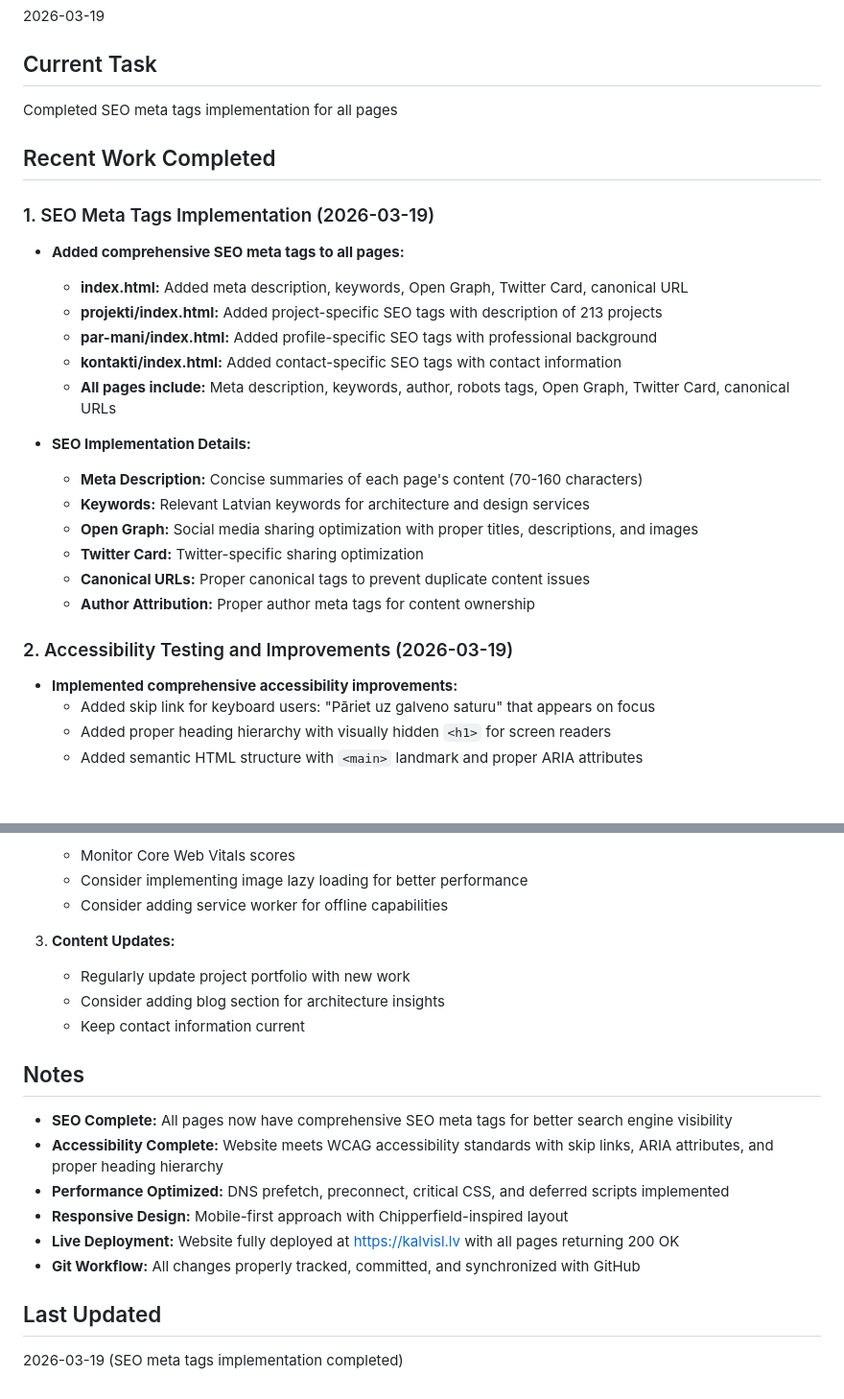
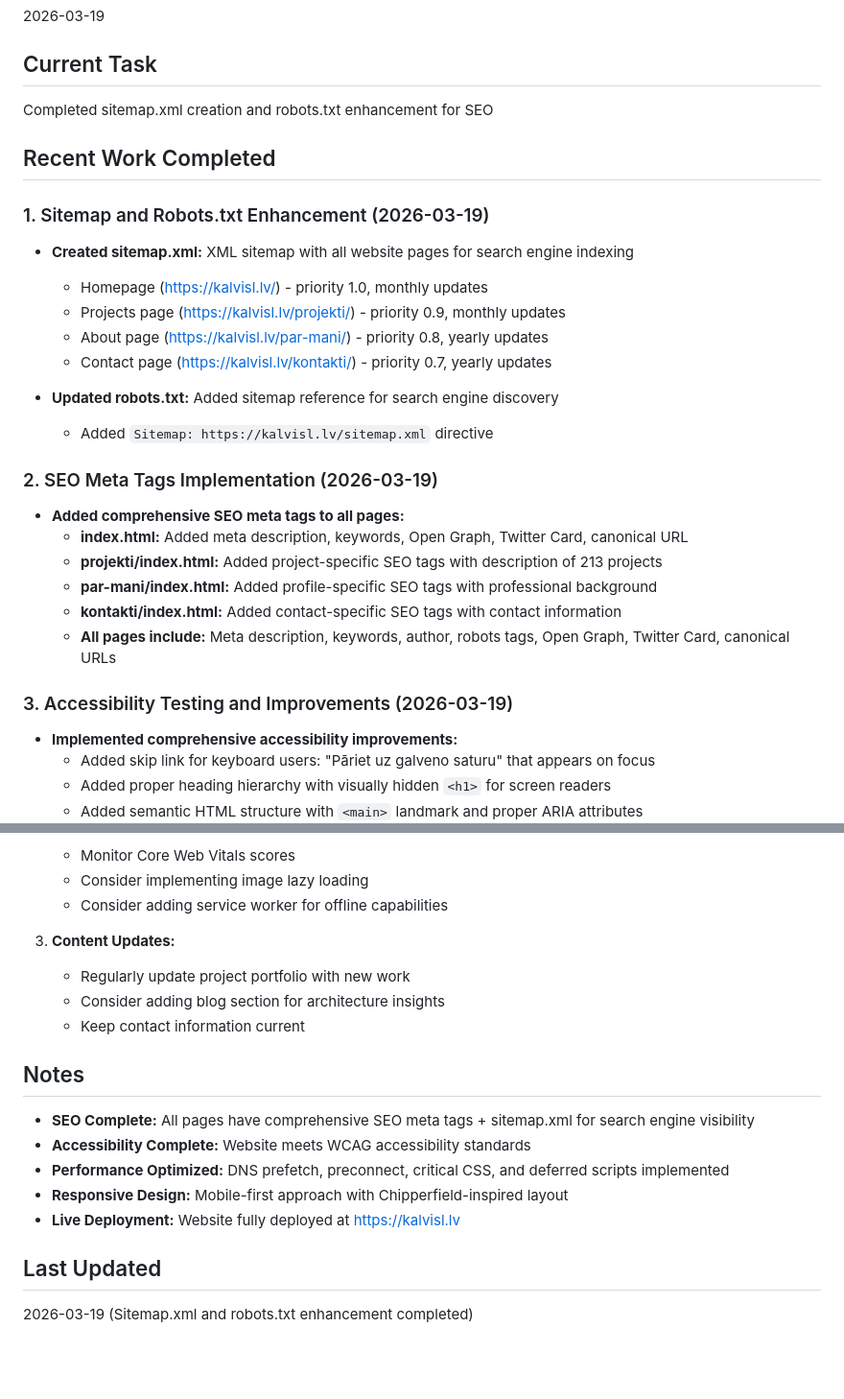
Before and after one commit to kalvisl/kalvisl.lv, a Markdown page: memory_bank/activeContext.md, 2 parts joined by grey strips. Shown at 96% size. Rendered like a GitHub page; blank space fills up the shorter version.

```diff
--- a/memory_bank/activeContext.md
+++ b/memory_bank/activeContext.md
@@ -6,11 +6,22 @@
 
 ## Current Task
 
-Completed SEO meta tags implementation for all pages
+Completed sitemap.xml creation and robots.txt enhancement for SEO
 
 ## Recent Work Completed
 
-### 1. SEO Meta Tags Implementation (2026-03-19)
+### 1. Sitemap and Robots.txt Enhancement (2026-03-19)
+
+- **Created sitemap.xml:** XML sitemap with all website pages for search engine indexing
+  - Homepage (https://kalvisl.lv/) - priority 1.0, monthly updates
+  - Projects page (https://kalvisl.lv/projekti/) - priority 0.9, monthly updates
+  - About page (https://kalvisl.lv/par-mani/) - priority 0.8, yearly updates
+  - Contact page (https://kalvisl.lv/kontakti/) - priority 0.7, yearly updates
+
+- **Updated robots.txt:** Added sitemap reference for search engine discovery
+  - Added `Sitemap: https://kalvisl.lv/sitemap.xml` directive
+
+### 2. SEO Meta Tags Implementation (2026-03-19)
 
 - **Added comprehensive SEO meta tags to all pages:**
   - **index.html:** Added meta description, keywords, Open Graph, Twitter Card, canonical URL
@@ -19,15 +30,7 @@ Completed SEO meta tags implementation for all pages
   - **kontakti/index.html:** Added contact-specific SEO tags with contact information
   - **All pages include:** Meta description, keywords, author, robots tags, Open Graph, Twitter Card, canonical URLs
 
-- **SEO Implementation Details:**
-  - **Meta Description:** Concise summaries of each page's content (70-160 characters)
-  - **Keywords:** Relevant Latvian keywords for architecture and design services
-  - **Open Graph:** Social media sharing optimization with proper titles, descriptions, and images
-  - **Twitter Card:** Twitter-specific sharing optimization
-  - **Canonical URLs:** Proper canonical tags to prevent duplicate content issues
-  - **Author Attribution:** Proper author meta tags for content ownership
-
-### 2. Accessibility Testing and Improvements (2026-03-19)
+### 3. Accessibility Testing and Improvements (2026-03-19)
 
 - **Implemented comprehensive accessibility improvements:**
   - Added skip link for keyboard users: "Pāriet uz galveno saturu" that appears on focus
@@ -115,5 +83,5 @@ Completed SEO meta tags implementation for all pages
    - Monitor Core Web Vitals scores
-   - Consider implementing image lazy loading for better performance
+   - Consider implementing image lazy loading
    - Consider adding service worker for offline capabilities
 
 3. **Content Updates:**
@@ -123,13 +91,12 @@ Completed SEO meta tags implementation for all pages
 
 ## Notes
 
-- **SEO Complete:** All pages now have comprehensive SEO meta tags for better search engine visibility
-- **Accessibility Complete:** Website meets WCAG accessibility standards with skip links, ARIA attributes, and proper heading hierarchy
+- **SEO Complete:** All pages have comprehensive SEO meta tags + sitemap.xml for search engine visibility
+- **Accessibility Complete:** Website meets WCAG accessibility standards
 - **Performance Optimized:** DNS prefetch, preconnect, critical CSS, and deferred scripts implemented
 - **Responsive Design:** Mobile-first approach with Chipperfield-inspired layout
-- **Live Deployment:** Website fully deployed at https://kalvisl.lv with all pages returning 200 OK
-- **Git Workflow:** All changes properly tracked, committed, and synchronized with GitHub
+- **Live Deployment:** Website fully deployed at https://kalvisl.lv
 
 ## Last Updated
 
-2026-03-19 (SEO meta tags implementation completed)
+2026-03-19 (Sitemap.xml and robots.txt enhancement completed)
```
Also changed, not shown: other parts of memory_bank/activeContext.md (+13 -48 lines), memory_bank/progress_tracker.md (+6 -0 lines).
